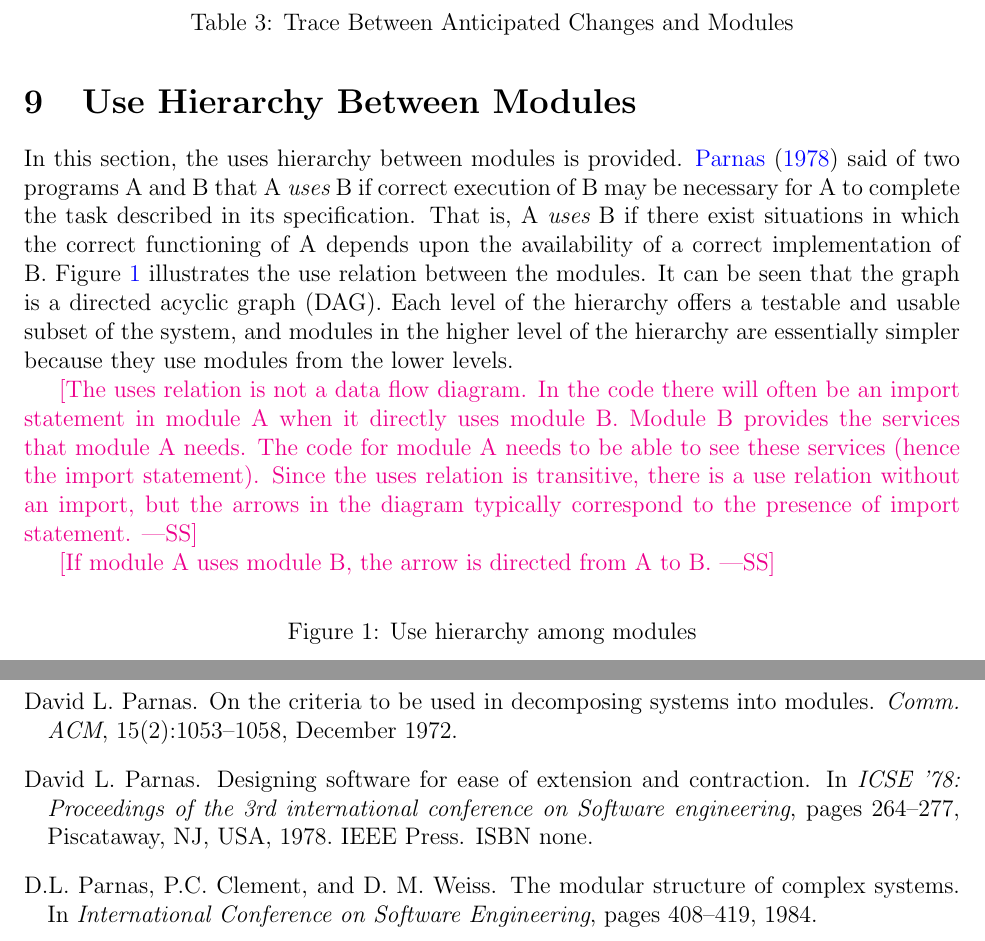
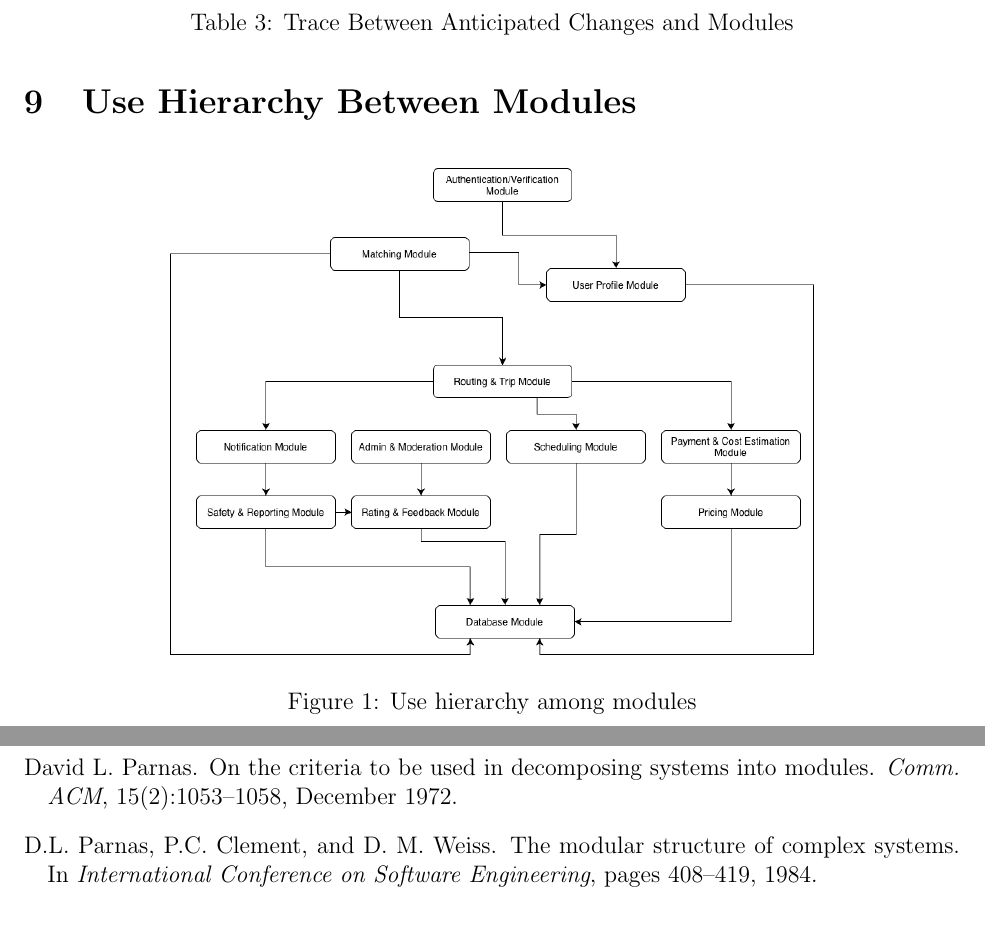
Before and after one commit to hitchly/hitchly, a LaTeX document (docs/Design/SoftArchitecture/MG.tex): two parts of pages 16 and 26 of 26, joined at a grey line, cut so that both start at the same text. Compiled offline with pdfLaTeX.

Commit message:
Added section-9 (#232)
Updated #208

```diff
--- a/docs/Design/SoftArchitecture/MG.tex
+++ b/docs/Design/SoftArchitecture/MG.tex
@@ -498,35 +498,13 @@ NFR261 & M7, M12\\
 \end{table}
 
 \section{Use Hierarchy Between Modules} \label{SecUse}
+\begin{figure}[H]
+  \centering
+  \includegraphics[width=0.7\textwidth]{UsesHierarchy.png}
+  \caption{Use hierarchy among modules}
+  \label{FigUH}
+  \end{figure}
 
-In this section, the uses hierarchy between modules is
-provided. \citet{Parnas1978} said of two programs A and B that A {\em uses} B if
-correct execution of B may be necessary for A to complete the task described in
-its specification. That is, A {\em uses} B if there exist situations in which
-the correct functioning of A depends upon the availability of a correct
-implementation of B.  Figure \ref{FigUH} illustrates the use relation between
-the modules. It can be seen that the graph is a directed acyclic graph
-(DAG). Each level of the hierarchy offers a testable and usable subset of the
-system, and modules in the higher level of the hierarchy are essentially simpler
-because they use modules from the lower levels.
-
-\wss{The uses relation is not a data flow diagram.  In the code there will often
-be an import statement in module A when it directly uses module B.  Module B
-provides the services that module A needs.  The code for module A needs to be
-able to see these services (hence the import statement).  Since the uses
-relation is transitive, there is a use relation without an import, but the
-arrows in the diagram typically correspond to the presence of import statement.}
-
-\wss{If module A uses module B, the arrow is directed from A to B.}
-
-\begin{figure}[H]
-\centering
-%\includegraphics[width=0.7\textwidth]{UsesHierarchy.png}
-\caption{Use hierarchy among modules}
-\label{FigUH}
-\end{figure}
-
-%\section*{References}
 
 \section{User Interfaces}
 
```
Also changed, not shown: docs/Design/SoftArchitecture/UsesHierarchy.png (added).
